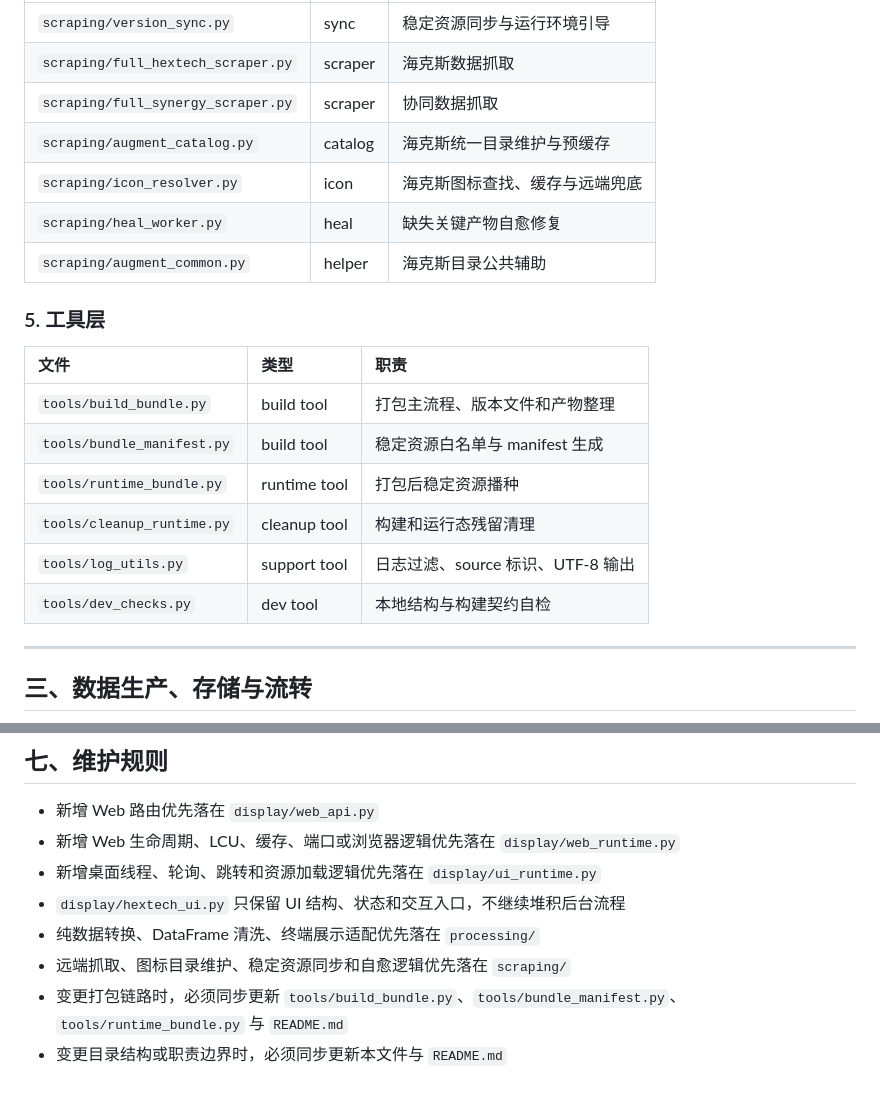
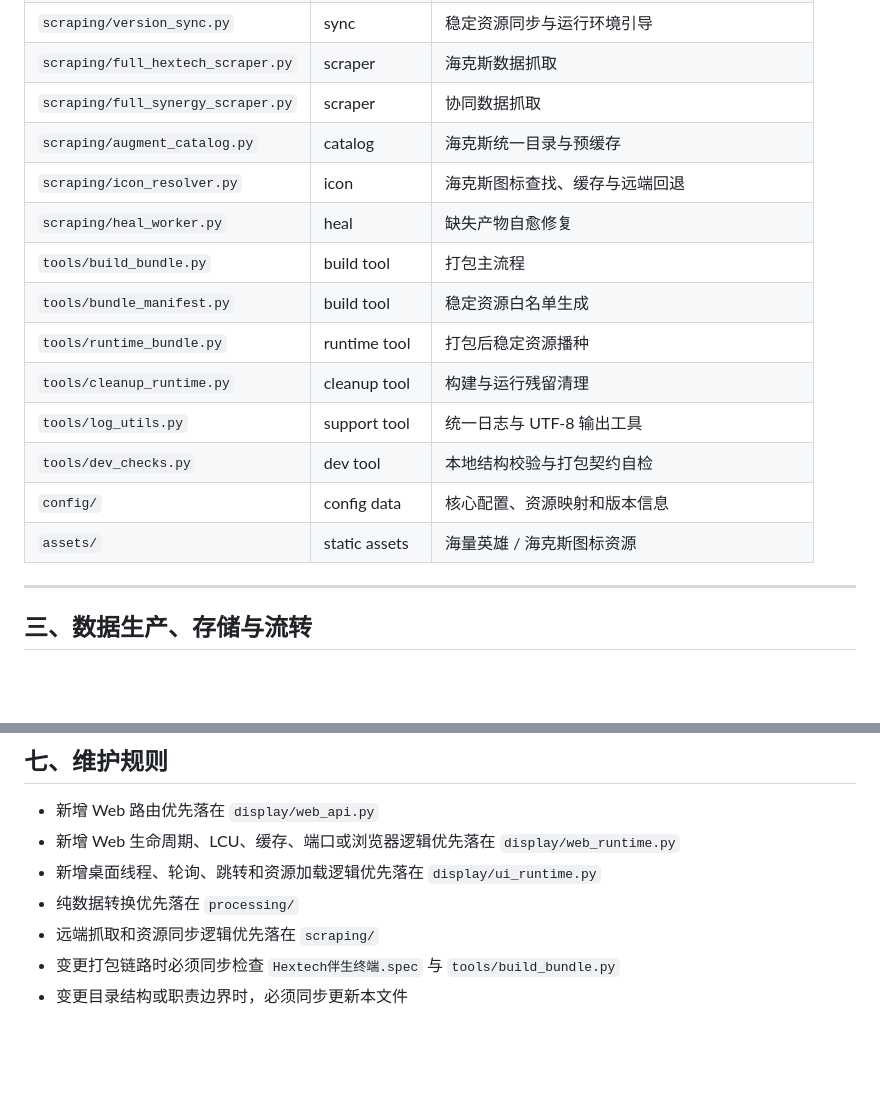
Before and after one commit to fadfasfa/qm-run-demo, a Markdown page: run/PROJECT.md, 2 parts joined by grey strips. Drawn GitHub-style; blank space fills up the shorter version.

```diff
--- a/run/PROJECT.md
+++ b/run/PROJECT.md
@@ -70,21 +38,17 @@ Hextech 伴生系统是一个本地运行的《英雄联盟》数据查询工具
 | `scraping/version_sync.py` | sync | 稳定资源同步与运行环境引导 |
 | `scraping/full_hextech_scraper.py` | scraper | 海克斯数据抓取 |
 | `scraping/full_synergy_scraper.py` | scraper | 协同数据抓取 |
-| `scraping/augment_catalog.py` | catalog | 海克斯统一目录维护与预缓存 |
-| `scraping/icon_resolver.py` | icon | 海克斯图标查找、缓存与远端兜底 |
-| `scraping/heal_worker.py` | heal | 缺失关键产物自愈修复 |
-| `scraping/augment_common.py` | helper | 海克斯目录公共辅助 |
-
-### 5. 工具层
-
-| 文件 | 类型 | 职责 |
-| :--- | :--- | :--- |
-| `tools/build_bundle.py` | build tool | 打包主流程、版本文件和产物整理 |
-| `tools/bundle_manifest.py` | build tool | 稳定资源白名单与 manifest 生成 |
+| `scraping/augment_catalog.py` | catalog | 海克斯统一目录与预缓存 |
+| `scraping/icon_resolver.py` | icon | 海克斯图标查找、缓存与远端回退 |
+| `scraping/heal_worker.py` | heal | 缺失产物自愈修复 |
+| `tools/build_bundle.py` | build tool | 打包主流程 |
+| `tools/bundle_manifest.py` | build tool | 稳定资源白名单生成 |
 | `tools/runtime_bundle.py` | runtime tool | 打包后稳定资源播种 |
-| `tools/cleanup_runtime.py` | cleanup tool | 构建和运行态残留清理 |
-| `tools/log_utils.py` | support tool | 日志过滤、source 标识、UTF-8 输出 |
-| `tools/dev_checks.py` | dev tool | 本地结构与构建契约自检 |
+| `tools/cleanup_runtime.py` | cleanup tool | 构建与运行残留清理 |
+| `tools/log_utils.py` | support tool | 统一日志与 UTF-8 输出工具 |
+| `tools/dev_checks.py` | dev tool | 本地结构校验与打包契约自检 |
+| `config/` | config data | 核心配置、资源映射和版本信息 |
+| `assets/` | static assets | 海量英雄 / 海克斯图标资源 |
 
 ---
 
@@ -154,8 +118,7 @@ flowchart TD
 - 新增 Web 路由优先落在 `display/web_api.py`
 - 新增 Web 生命周期、LCU、缓存、端口或浏览器逻辑优先落在 `display/web_runtime.py`
 - 新增桌面线程、轮询、跳转和资源加载逻辑优先落在 `display/ui_runtime.py`
-- `display/hextech_ui.py` 只保留 UI 结构、状态和交互入口，不继续堆积后台流程
-- 纯数据转换、DataFrame 清洗、终端展示适配优先落在 `processing/`
-- 远端抓取、图标目录维护、稳定资源同步和自愈逻辑优先落在 `scraping/`
-- 变更打包链路时，必须同步更新 `tools/build_bundle.py`、`tools/bundle_manifest.py`、`tools/runtime_bundle.py` 与 `README.md`
-- 变更目录结构或职责边界时，必须同步更新本文件与 `README.md`
+- 纯数据转换优先落在 `processing/`
+- 远端抓取和资源同步逻辑优先落在 `scraping/`
+- 变更打包链路时必须同步检查 `Hextech伴生终端.spec` 与 `tools/build_bundle.py`
+- 变更目录结构或职责边界时，必须同步更新本文件
```
Also changed, not shown: other parts of run/PROJECT.md (+32 -64 lines).
